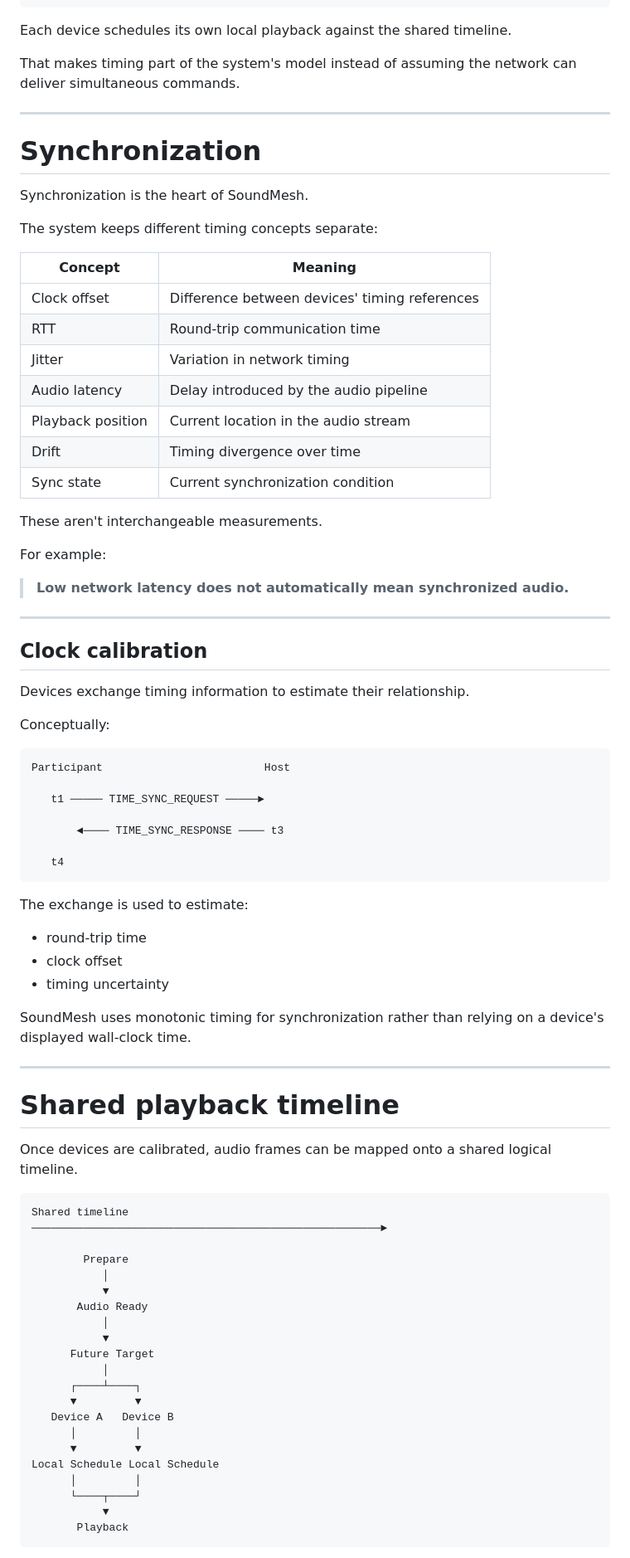
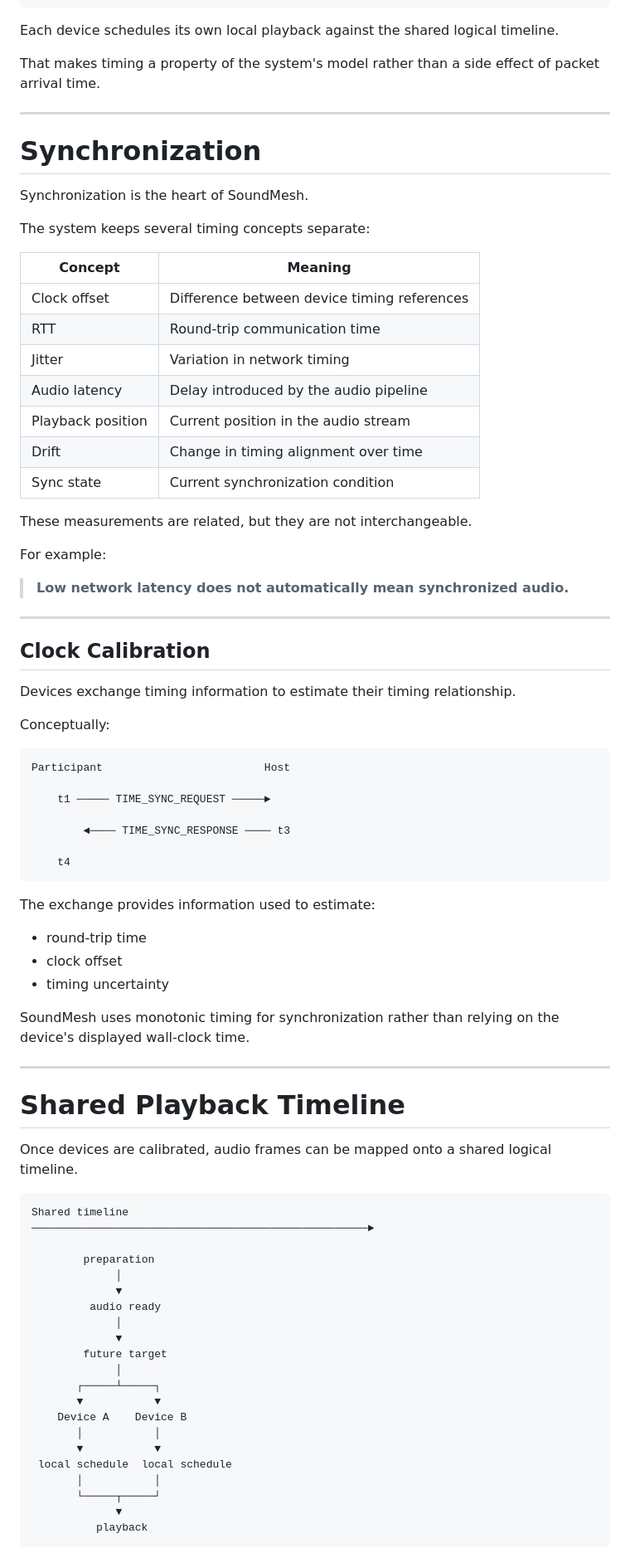
Before and after one commit to farazkayan/SoundMesh, a Markdown page: README.md, the part around one of its changes. Shown at 83% size. Rendered like a GitHub page.

````diff
--- a/README.md
+++ b/README.md
@@ -170,9 +176,9 @@ Instead, SoundMesh works toward a **future playback target**.
                   Coordinated Output
 ```
 
-Each device schedules its own local playback against the shared timeline.
+Each device schedules its own local playback against the shared logical timeline.
 
-That makes timing part of the system's model instead of assuming the network can deliver simultaneous commands.
+That makes timing a property of the system's model rather than a side effect of packet arrival time.
 
 ---
 
@@ -180,19 +186,19 @@ That makes timing part of the system's model instead of assuming the network can
 
 Synchronization is the heart of SoundMesh.
 
-The system keeps different timing concepts separate:
+The system keeps several timing concepts separate:
 
-| Concept           | Meaning                                       |
-| ----------------- | --------------------------------------------- |
-| Clock offset      | Difference between devices' timing references |
-| RTT               | Round-trip communication time                 |
-| Jitter            | Variation in network timing                   |
-| Audio latency     | Delay introduced by the audio pipeline        |
-| Playback position | Current location in the audio stream          |
-| Drift             | Timing divergence over time                   |
-| Sync state        | Current synchronization condition             |
+| Concept           | Meaning                                     |
+| ----------------- | ------------------------------------------- |
+| Clock offset      | Difference between device timing references |
+| RTT               | Round-trip communication time               |
+| Jitter            | Variation in network timing                 |
+| Audio latency     | Delay introduced by the audio pipeline      |
+| Playback position | Current position in the audio stream        |
+| Drift             | Change in timing alignment over time        |
+| Sync state        | Current synchronization condition           |
 
-These aren't interchangeable measurements.
+These measurements are related, but they are not interchangeable.
 
 For example:
 
@@ -200,57 +206,57 @@ For example:
 
 ---
 
-## Clock calibration
+## Clock Calibration
 
-Devices exchange timing information to estimate their relationship.
+Devices exchange timing information to estimate their timing relationship.
 
 Conceptually:
 
 ```text
 Participant                         Host
 
-   t1 ───── TIME_SYNC_REQUEST ─────►
+    t1 ───── TIME_SYNC_REQUEST ─────►
 
-       ◄──── TIME_SYNC_RESPONSE ──── t3
+        ◄──── TIME_SYNC_RESPONSE ──── t3
 
-   t4
+    t4
 ```
 
-The exchange is used to estimate:
+The exchange provides information used to estimate:
 
 * round-trip time
 * clock offset
 * timing uncertainty
 
-SoundMesh uses monotonic timing for synchronization rather than relying on a device's displayed wall-clock time.
+SoundMesh uses monotonic timing for synchronization rather than relying on the device's displayed wall-clock time.
 
 ---
 
-# Shared playback timeline
+# Shared Playback Timeline
 
 Once devices are calibrated, audio frames can be mapped onto a shared logical timeline.
 
 ```text
 Shared timeline
-──────────────────────────────────────────────────────►
+────────────────────────────────────────────────────►
 
-        Prepare
-           │
-           ▼
-       Audio Ready
-           │
-           ▼
-      Future Target
-           │
-      ┌────┴────┐
-      ▼         ▼
-   Device A   Device B
-      │         │
-      ▼         ▼
-Local Schedule Local Schedule
-      │         │
-      └────┬────┘
-           ▼
-       Playback
+        preparation
+             │
+             ▼
+         audio ready
+             │
+             ▼
+        future target
+             │
+       ┌─────┴─────┐
+       ▼           ▼
+    Device A    Device B
+       │           │
+       ▼           ▼
+ local schedule  local schedule
+       │           │
+       └─────┬─────┘
+             ▼
+          playback
 ```
 
````
Also changed, not shown: other parts of README.md (+189 -238 lines).
